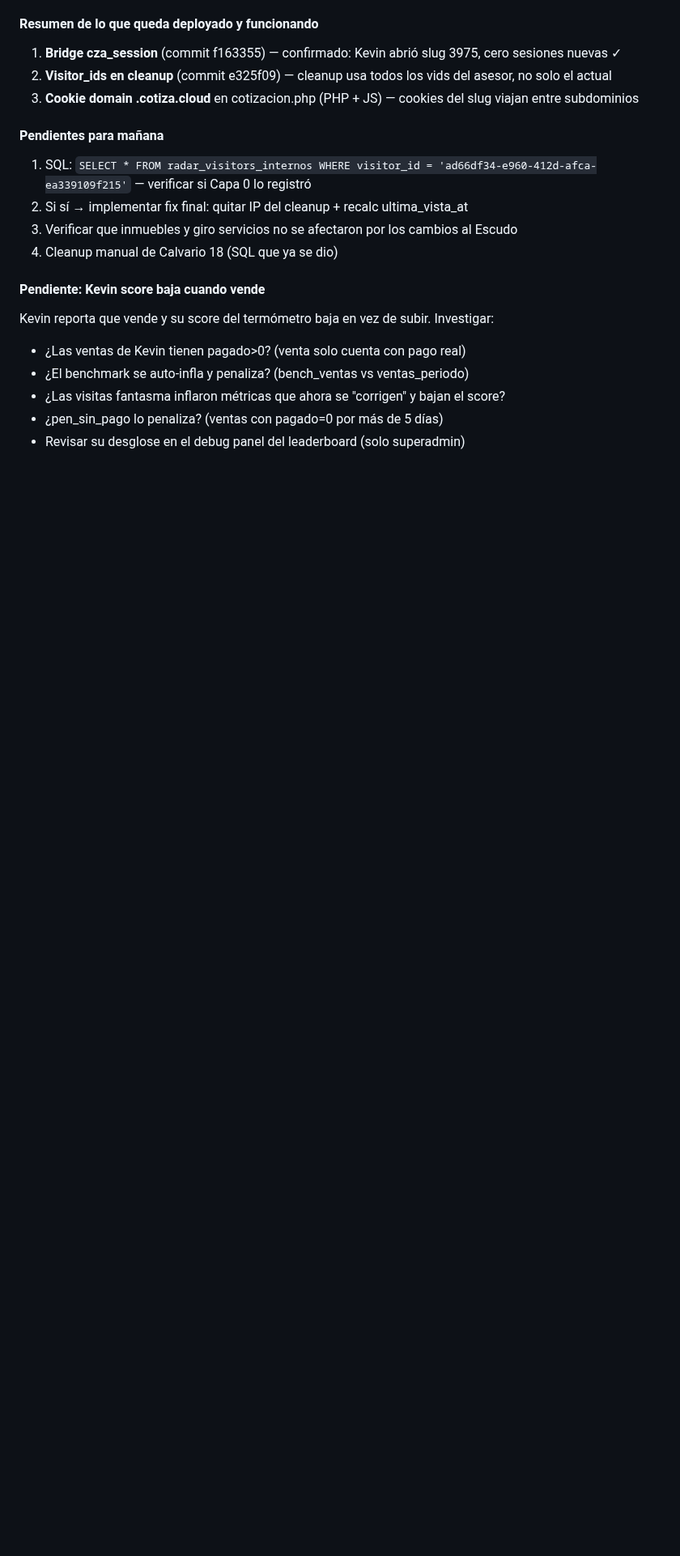
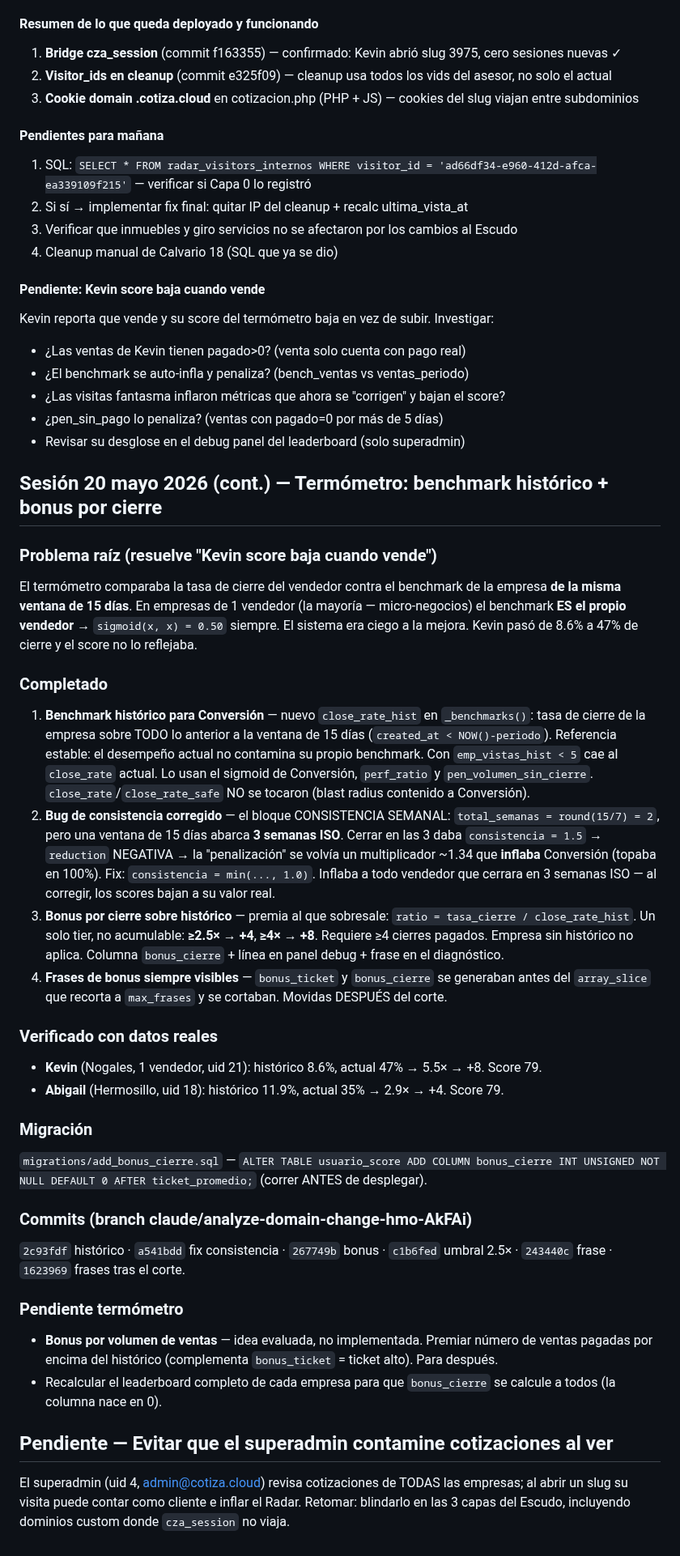
Before and after one commit to gansomedina/cotizacloud, a Markdown page: CLAUDE.md, the part around the change. Shown at 81% size. GitHub-like rendering; blank space fills up the shorter version.

Commit message:
docs: registrar sesión termómetro (histórico + bonus por cierre)
Documenta el benchmark histórico para Conversión, el fix del bug de
consistencia, el bonus por cierre y las frases de bonus. Agrega el
pendiente de blindar al superadmin en dominios custom.

https://claude.ai/code/session_012dgEfYCyoqR8RzZdKdjWMo

```diff
--- a/CLAUDE.md
+++ b/CLAUDE.md
@@ -1766,3 +1766,31 @@ Kevin reporta que vende y su score del termómetro baja en vez de subir. Investi
 - ¿Las visitas fantasma inflaron métricas que ahora se "corrigen" y bajan el score?
 - ¿pen_sin_pago lo penaliza? (ventas con pagado=0 por más de 5 días)
 - Revisar su desglose en el debug panel del leaderboard (solo superadmin)
+
+## Sesión 20 mayo 2026 (cont.) — Termómetro: benchmark histórico + bonus por cierre
+
+### Problema raíz (resuelve "Kevin score baja cuando vende")
+El termómetro comparaba la tasa de cierre del vendedor contra el benchmark de la empresa **de la misma ventana de 15 días**. En empresas de 1 vendedor (la mayoría — micro-negocios) el benchmark **ES el propio vendedor** → `sigmoid(x, x) = 0.50` siempre. El sistema era ciego a la mejora. Kevin pasó de 8.6% a 47% de cierre y el score no lo reflejaba.
+
+### Completado
+1. **Benchmark histórico para Conversión** — nuevo `close_rate_hist` en `_benchmarks()`: tasa de cierre de la empresa sobre TODO lo anterior a la ventana de 15 días (`created_at < NOW()-periodo`). Referencia estable: el desempeño actual no contamina su propio benchmark. Con `emp_vistas_hist < 5` cae al `close_rate` actual. Lo usan el sigmoid de Conversión, `perf_ratio` y `pen_volumen_sin_cierre`. `close_rate`/`close_rate_safe` NO se tocaron (blast radius contenido a Conversión).
+2. **Bug de consistencia corregido** — el bloque CONSISTENCIA SEMANAL: `total_semanas = round(15/7) = 2`, pero una ventana de 15 días abarca **3 semanas ISO**. Cerrar en las 3 daba `consistencia = 1.5` → `reduction` NEGATIVA → la "penalización" se volvía un multiplicador ~1.34 que **inflaba** Conversión (topaba en 100%). Fix: `consistencia = min(..., 1.0)`. Inflaba a todo vendedor que cerrara en 3 semanas ISO — al corregir, los scores bajan a su valor real.
+3. **Bonus por cierre sobre histórico** — premia al que sobresale: `ratio = tasa_cierre / close_rate_hist`. Un solo tier, no acumulable: **≥2.5× → +4**, **≥4× → +8**. Requiere ≥4 cierres pagados. Empresa sin histórico no aplica. Columna `bonus_cierre` + línea en panel debug + frase en el diagnóstico.
+4. **Frases de bonus siempre visibles** — `bonus_ticket` y `bonus_cierre` se generaban antes del `array_slice` que recorta a `max_frases` y se cortaban. Movidas DESPUÉS del corte.
+
+### Verificado con datos reales
+- **Kevin** (Nogales, 1 vendedor, uid 21): histórico 8.6%, actual 47% → 5.5× → +8. Score 79.
+- **Abigail** (Hermosillo, uid 18): histórico 11.9%, actual 35% → 2.9× → +4. Score 79.
+
+### Migración
+`migrations/add_bonus_cierre.sql` — `ALTER TABLE usuario_score ADD COLUMN bonus_cierre INT UNSIGNED NOT NULL DEFAULT 0 AFTER ticket_promedio;` (correr ANTES de desplegar).
+
+### Commits (branch claude/analyze-domain-change-hmo-AkFAi)
+`2c93fdf` histórico · `a541bdd` fix consistencia · `267749b` bonus · `c1b6fed` umbral 2.5× · `243440c` frase · `1623969` frases tras el corte.
+
+### Pendiente termómetro
+- **Bonus por volumen de ventas** — idea evaluada, no implementada. Premiar número de ventas pagadas por encima del histórico (complementa `bonus_ticket` = ticket alto). Para después.
+- Recalcular el leaderboard completo de cada empresa para que `bonus_cierre` se calcule a todos (la columna nace en 0).
+
+## Pendiente — Evitar que el superadmin contamine cotizaciones al ver
+El superadmin (uid 4, admin@cotiza.cloud) revisa cotizaciones de TODAS las empresas; al abrir un slug su visita puede contar como cliente e inflar el Radar. Retomar: blindarlo en las 3 capas del Escudo, incluyendo dominios custom donde `cza_session` no viaja.
```
